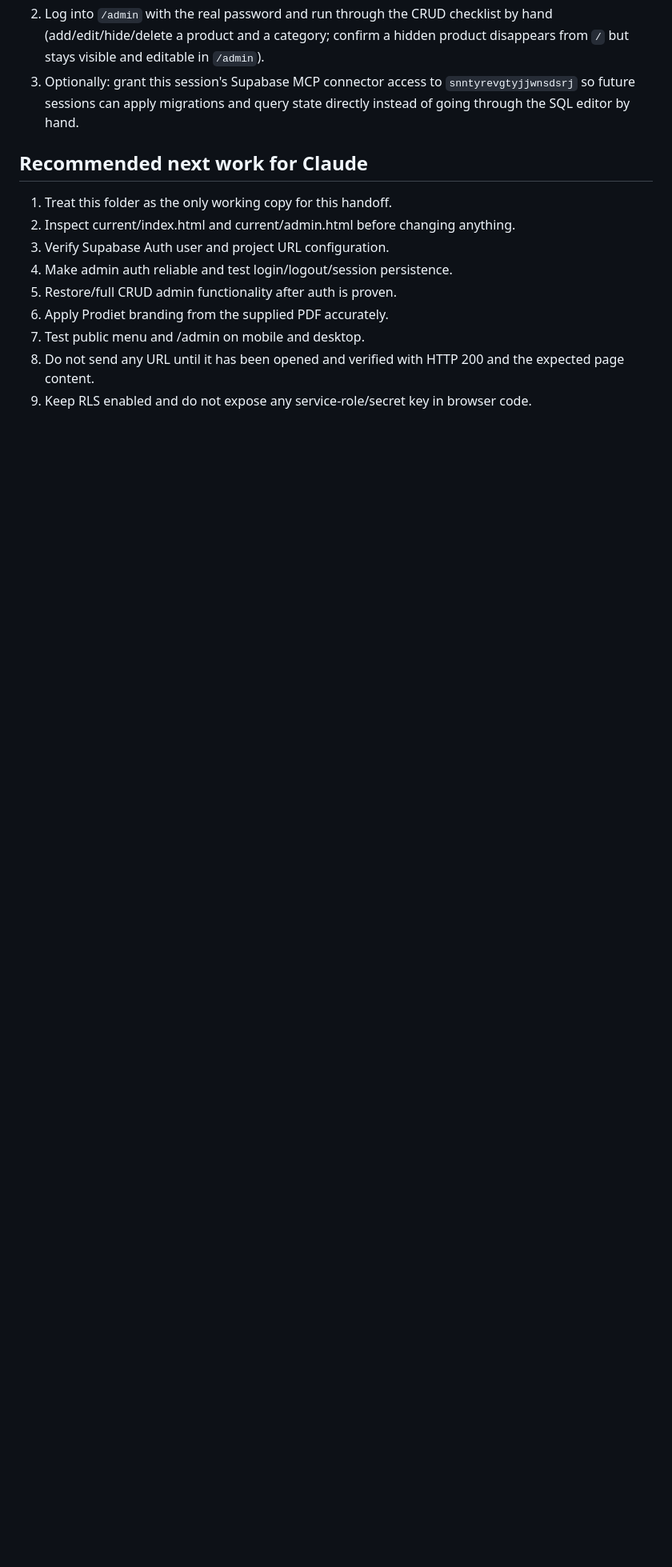
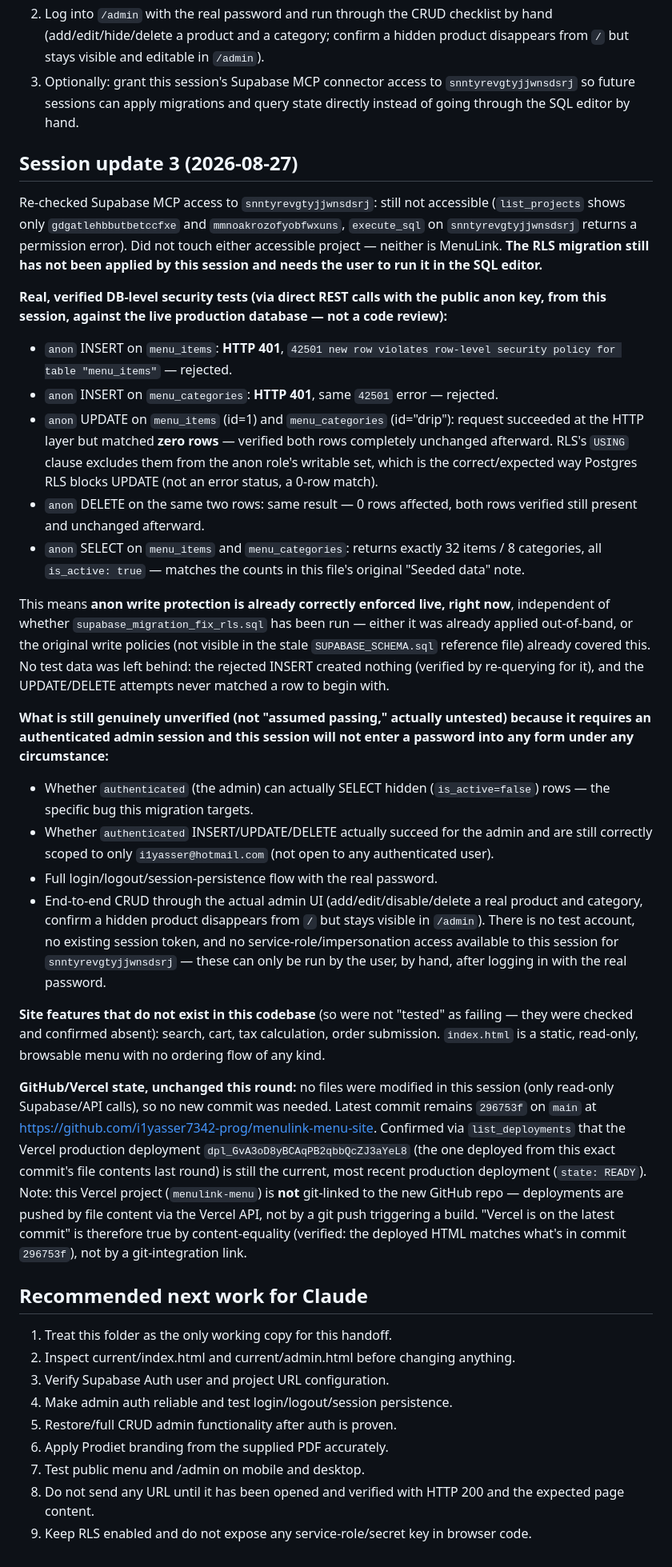
Before and after one commit to i1yasser7342-prog/menulink-menu-site, a Markdown page: HANDOFF.md, the part around the change. Shown at 80% size. Drawn GitHub-style; blank space fills up the shorter version.

Commit message:
Document real anon RLS security test results against production
Ran actual REST calls with the public anon key against
snntyrevgtyjjwnsdsrj (not a code review): anon INSERT rejected with
401/42501 on both tables, anon UPDATE/DELETE matched zero rows on
both tables with verified-unchanged data afterward, anon SELECT
returns only the 32 active items / 8 active categories. No test
data left behind. Documented what remains genuinely untestable
without an authenticated admin session (hidden-row visibility,
authenticated CRUD, login/logout) and confirmed search/cart/tax/
checkout do not exist in this codebase.

Co-Authored-By: Claude Sonnet 5 <noreply@anthropic.com>

```diff
--- a/HANDOFF.md
+++ b/HANDOFF.md
@@ -100,6 +100,29 @@ No image upload exists anywhere in this codebase (products have no `image_url` f
 2. Log into `/admin` with the real password and run through the CRUD checklist by hand (add/edit/hide/delete a product and a category; confirm a hidden product disappears from `/` but stays visible and editable in `/admin`).
 3. Optionally: grant this session's Supabase MCP connector access to `snntyrevgtyjjwnsdsrj` so future sessions can apply migrations and query state directly instead of going through the SQL editor by hand.
 
+## Session update 3 (2026-08-27)
+Re-checked Supabase MCP access to `snntyrevgtyjjwnsdsrj`: still not accessible (`list_projects` shows only `gdgatlehbbutbetccfxe` and `mmnoakrozofyobfwxuns`, `execute_sql` on `snntyrevgtyjjwnsdsrj` returns a permission error). Did not touch either accessible project — neither is MenuLink. **The RLS migration still has not been applied by this session and needs the user to run it in the SQL editor.**
+
+**Real, verified DB-level security tests (via direct REST calls with the public anon key, from this session, against the live production database — not a code review):**
+- `anon` INSERT on `menu_items`: **HTTP 401**, `42501 new row violates row-level security policy for table "menu_items"` — rejected.
+- `anon` INSERT on `menu_categories`: **HTTP 401**, same `42501` error — rejected.
+- `anon` UPDATE on `menu_items` (id=1) and `menu_categories` (id="drip"): request succeeded at the HTTP layer but matched **zero rows** — verified both rows completely unchanged afterward. RLS's `USING` clause excludes them from the anon role's writable set, which is the correct/expected way Postgres RLS blocks UPDATE (not an error status, a 0-row match).
+- `anon` DELETE on the same two rows: same result — 0 rows affected, both rows verified still present and unchanged afterward.
+- `anon` SELECT on `menu_items` and `menu_categories`: returns exactly 32 items / 8 categories, all `is_active: true` — matches the counts in this file's original "Seeded data" note.
+
+This means **anon write protection is already correctly enforced live, right now**, independent of whether `supabase_migration_fix_rls.sql` has been run — either it was already applied out-of-band, or the original write policies (not visible in the stale `SUPABASE_SCHEMA.sql` reference file) already covered this. No test data was left behind: the rejected INSERT created nothing (verified by re-querying for it), and the UPDATE/DELETE attempts never matched a row to begin with.
+
+**What is still genuinely unverified (not "assumed passing," actually untested) because it requires an authenticated admin session and this session will not enter a password into any form under any circumstance:**
+- Whether `authenticated` (the admin) can actually SELECT hidden (`is_active=false`) rows — the specific bug this migration targets.
+- Whether `authenticated` INSERT/UPDATE/DELETE actually succeed for the admin and are still correctly scoped to only `i1yasser@hotmail.com` (not open to any authenticated user).
+- Full login/logout/session-persistence flow with the real password.
+- End-to-end CRUD through the actual admin UI (add/edit/disable/delete a real product and category, confirm a hidden product disappears from `/` but stays visible in `/admin`).
+There is no test account, no existing session token, and no service-role/impersonation access available to this session for `snntyrevgtyjjwnsdsrj` — these can only be run by the user, by hand, after logging in with the real password.
+
+**Site features that do not exist in this codebase** (so were not "tested" as failing — they were checked and confirmed absent): search, cart, tax calculation, order submission. `index.html` is a static, read-only, browsable menu with no ordering flow of any kind.
+
+**GitHub/Vercel state, unchanged this round:** no files were modified in this session (only read-only Supabase/API calls), so no new commit was needed. Latest commit remains `296753f` on `main` at https://github.com/i1yasser7342-prog/menulink-menu-site. Confirmed via `list_deployments` that the Vercel production deployment `dpl_GvA3oD8yBCAqPB2qbbQcZJ3aYeL8` (the one deployed from this exact commit's file contents last round) is still the current, most recent production deployment (`state: READY`). Note: this Vercel project (`menulink-menu`) is **not** git-linked to the new GitHub repo — deployments are pushed by file content via the Vercel API, not by a git push triggering a build. "Vercel is on the latest commit" is therefore true by content-equality (verified: the deployed HTML matches what's in commit `296753f`), not by a git-integration link.
+
 ## Recommended next work for Claude
 1. Treat this folder as the only working copy for this handoff.
 2. Inspect current/index.html and current/admin.html before changing anything.
```
